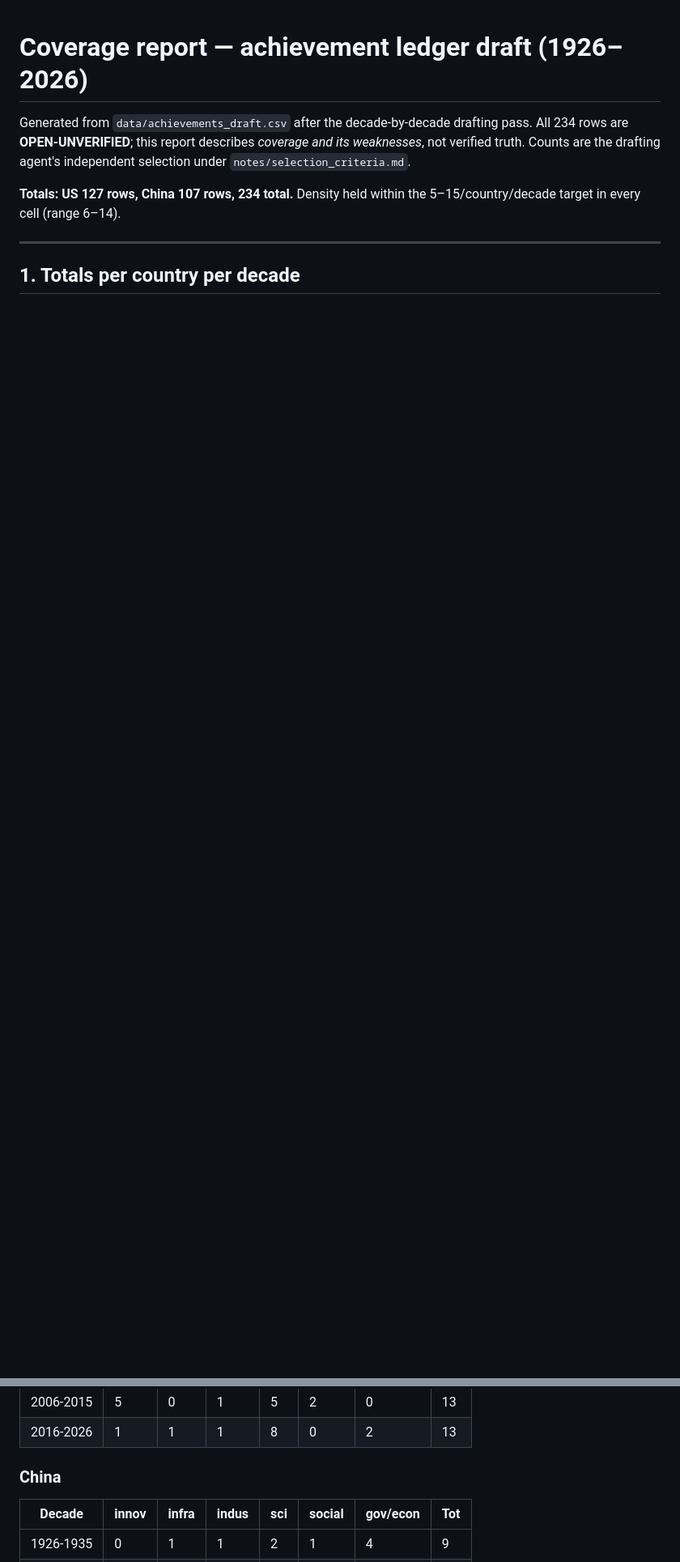
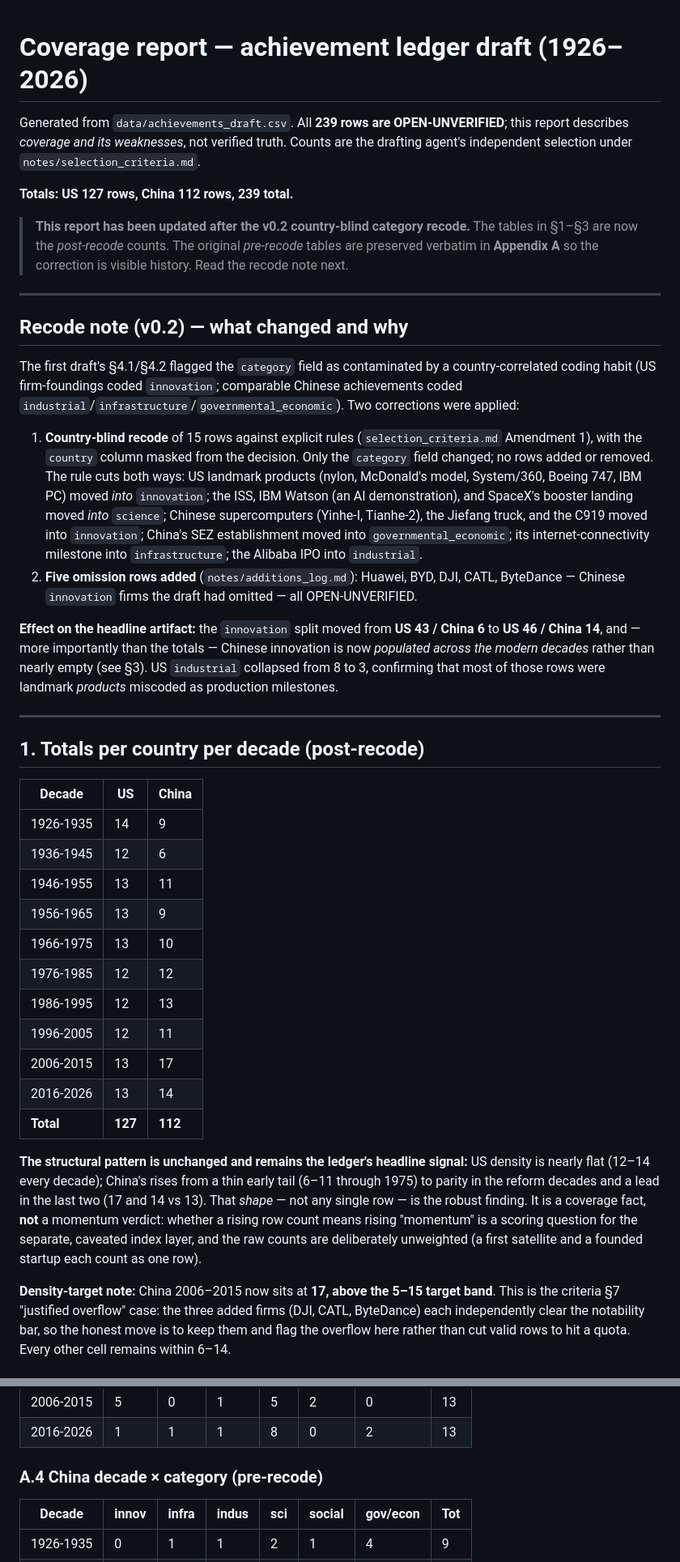
Before and after one commit to m4gr4th34/dossier-China-vs-US-001, a Markdown page: notes/coverage_report.md, 2 parts joined by grey strips. Shown at 81% size. Rendered like a GitHub page; blank space fills up the shorter version.

```diff
--- a/notes/coverage_report.md
+++ b/notes/coverage_report.md
@@ -1,13 +1,75 @@
 # Coverage report — achievement ledger draft (1926–2026)
 
-Generated from `data/achievements_draft.csv` after the decade-by-decade drafting
-pass. All 234 rows are **OPEN-UNVERIFIED**; this report describes *coverage and
-its weaknesses*, not verified truth. Counts are the drafting agent's independent
-selection under `notes/selection_criteria.md`.
+Generated from `data/achievements_draft.csv`. All **239 rows are OPEN-UNVERIFIED**;
+this report describes *coverage and its weaknesses*, not verified truth. Counts
+are the drafting agent's independent selection under `notes/selection_criteria.md`.
 
-**Totals: US 127 rows, China 107 rows, 234 total.** Density held within the
-5–15/country/decade target in every cell (range 6–14).
+**Totals: US 127 rows, China 112 rows, 239 total.**
+
+> **This report has been updated after the v0.2 country-blind category recode.**
+> The tables in §1–§3 are now the *post-recode* counts. The original *pre-recode*
+> tables are preserved verbatim in **Appendix A** so the correction is visible
+> history. Read the recode note next.
 
 ---
 
-## 1. Totals per country per decade
+## Recode note (v0.2) — what changed and why
+
+The first draft's §4.1/§4.2 flagged the `category` field as contaminated by a
+country-correlated coding habit (US firm-foundings coded `innovation`; comparable
+Chinese achievements coded `industrial`/`infrastructure`/`governmental_economic`).
+Two corrections were applied:
+
+1. **Country-blind recode** of 15 rows against explicit rules
+   (`selection_criteria.md` Amendment 1), with the `country` column masked from
+   the decision. Only the `category` field changed; no rows added or removed. The
+   rule cuts both ways: US landmark products (nylon, McDonald's model, System/360,
+   Boeing 747, IBM PC) moved *into* `innovation`; the ISS, IBM Watson (an AI
+   demonstration), and SpaceX's booster landing moved *into* `science`; Chinese
+   supercomputers (Yinhe-I, Tianhe-2), the Jiefang truck, and the C919 moved into
+   `innovation`; China's SEZ establishment moved into `governmental_economic`; its
+   internet-connectivity milestone into `infrastructure`; the Alibaba IPO into
+   `industrial`.
+2. **Five omission rows added** (`notes/additions_log.md`): Huawei, BYD, DJI,
+   CATL, ByteDance — Chinese `innovation` firms the draft had omitted — all
+   OPEN-UNVERIFIED.
+
+**Effect on the headline artifact:** the `innovation` split moved from **US 43 /
+China 6** to **US 46 / China 14**, and — more importantly than the totals —
+Chinese innovation is now *populated across the modern decades* rather than nearly
+empty (see §3). US `industrial` collapsed from 8 to 3, confirming that most of
+those rows were landmark *products* miscoded as production milestones.
+
+---
+
+## 1. Totals per country per decade (post-recode)
+
+| Decade | US | China |
+|---|---|---|
+| 1926-1935 | 14 | 9 |
+| 1936-1945 | 12 | 6 |
+| 1946-1955 | 13 | 11 |
+| 1956-1965 | 13 | 9 |
+| 1966-1975 | 13 | 10 |
+| 1976-1985 | 12 | 12 |
+| 1986-1995 | 12 | 13 |
+| 1996-2005 | 12 | 11 |
+| 2006-2015 | 13 | 17 |
+| 2016-2026 | 13 | 14 |
+| **Total** | **127** | **112** |
+
+**The structural pattern is unchanged and remains the ledger's headline signal:**
+US density is nearly flat (12–14 every decade); China's rises from a thin early
+tail (6–11 through 1975) to parity in the reform decades and a lead in the last
+two (17 and 14 vs 13). That *shape* — not any single row — is the robust finding.
+It is a coverage fact, **not** a momentum verdict: whether a rising row count
+means rising "momentum" is a scoring question for the separate, caveated index
+layer, and the raw counts are deliberately unweighted (a first satellite and a
+founded startup each count as one row).
+
+**Density-target note:** China 2006–2015 now sits at **17, above the 5–15 target
+band**. This is the criteria §7 "justified overflow" case: the three added firms
+(DJI, CATL, ByteDance) each independently clear the notability bar, so the honest
+move is to keep them and flag the overflow here rather than cut valid rows to hit
+a quota. Every other cell remains within 6–14.
+
@@ -68,7 +261,7 @@ reader should not read either number as an objective measure.
 | 2006-2015 | 5 | 0 | 1 | 5 | 2 | 0 | 13 |
 | 2016-2026 | 1 | 1 | 1 | 8 | 0 | 2 | 13 |
 
-### China
+### A.4 China decade × category (pre-recode)
 
 | Decade | innov | infra | indus | sci | social | gov/econ | Tot |
 |---|---|---|---|---|---|---|---|
```
Also changed, not shown: other parts of notes/coverage_report.md (+149 -107 lines).
